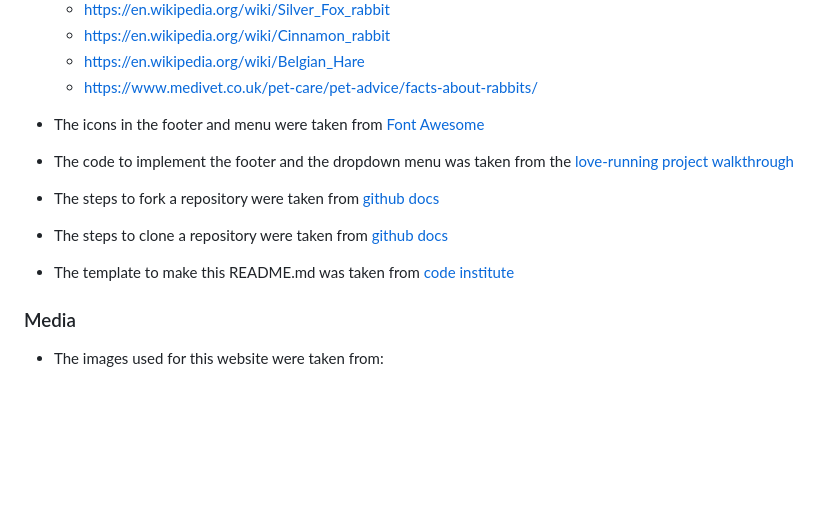
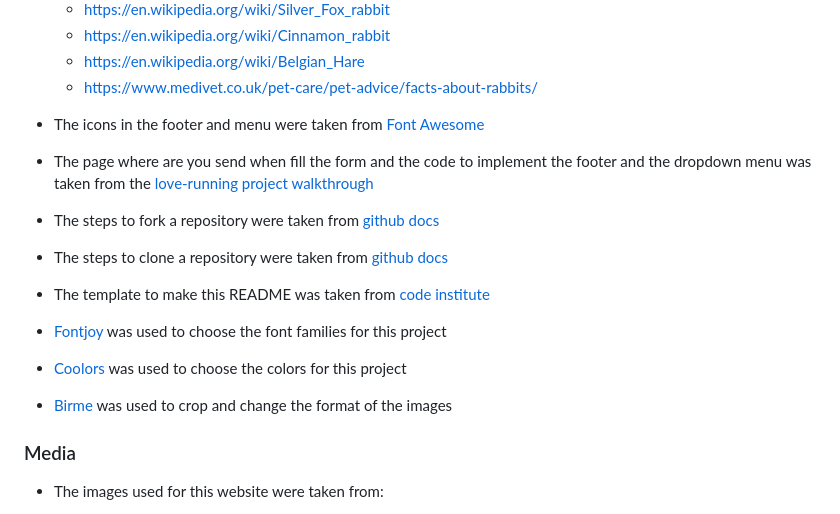
Before and after one commit to PaaulCB/worlds-rabbits, a Markdown page: README.md, the part around the change. Drawn GitHub-style; blank space fills up the shorter version.

Commit message:
Update credits section on README.md

```diff
--- a/README.md
+++ b/README.md
@@ -198,10 +198,13 @@ Worlds rabbit it a site that wants to give knowleadge about the differents rabbi
   - <https://www.medivet.co.uk/pet-care/pet-advice/facts-about-rabbits/>
 
 - The icons in the footer and menu were taken from [Font Awesome](https://fontawesome.com/)
-- The code to implement the footer and the dropdown menu was taken from the [love-running project walkthrough](https://github.com/Code-Institute-Solutions/love-running-v3/tree/main/8.1-testing-and-validation)
+- The page where are you send when fill the form and the code to implement the footer and the dropdown menu was taken from the [love-running project walkthrough](https://github.com/Code-Institute-Solutions/love-running-v3/tree/main/8.1-testing-and-validation)
 - The steps to fork a repository were taken from [github docs](https://docs.github.com/en/get-started/quickstart/fork-a-repo)
 - The steps to clone a repository were taken from [github docs](https://docs.github.com/en/repositories/creating-and-managing-repositories/cloning-a-repository)
-- The template to make this README.md was taken from [code institute](https://github.com/Code-Institute-Solutions/readme-template/blob/master/README.md)
+- The template to make this README was taken from [code institute](https://github.com/Code-Institute-Solutions/readme-template/blob/master/README.md)
+- [Fontjoy](https://fontjoy.com) was used to choose the font families for this project
+- [Coolors](https://coolors.co/) was used to choose the colors for this project
+- [Birme](https://www.birme.net/) was used to crop and change the format of the images
 
 ### Media
 
```
